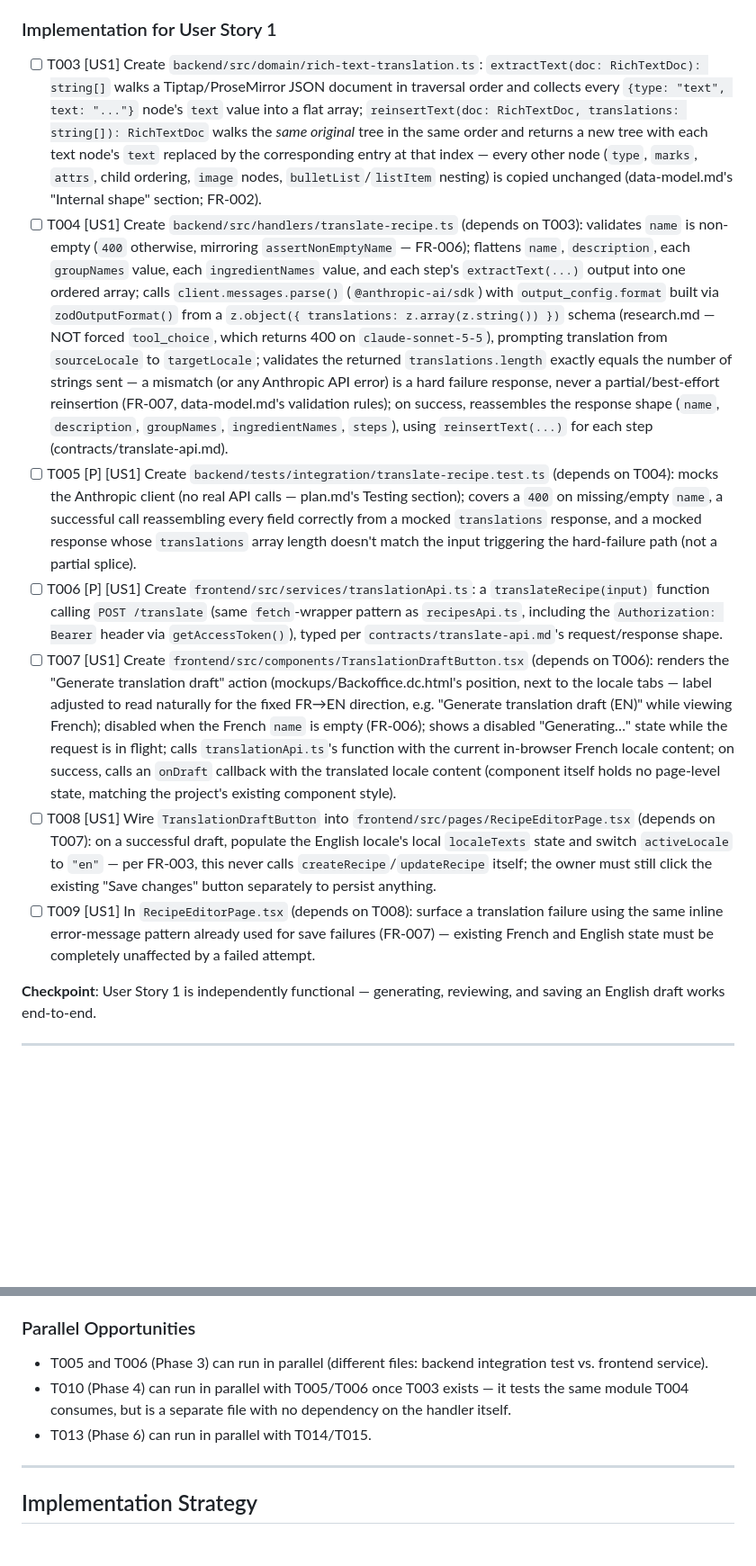
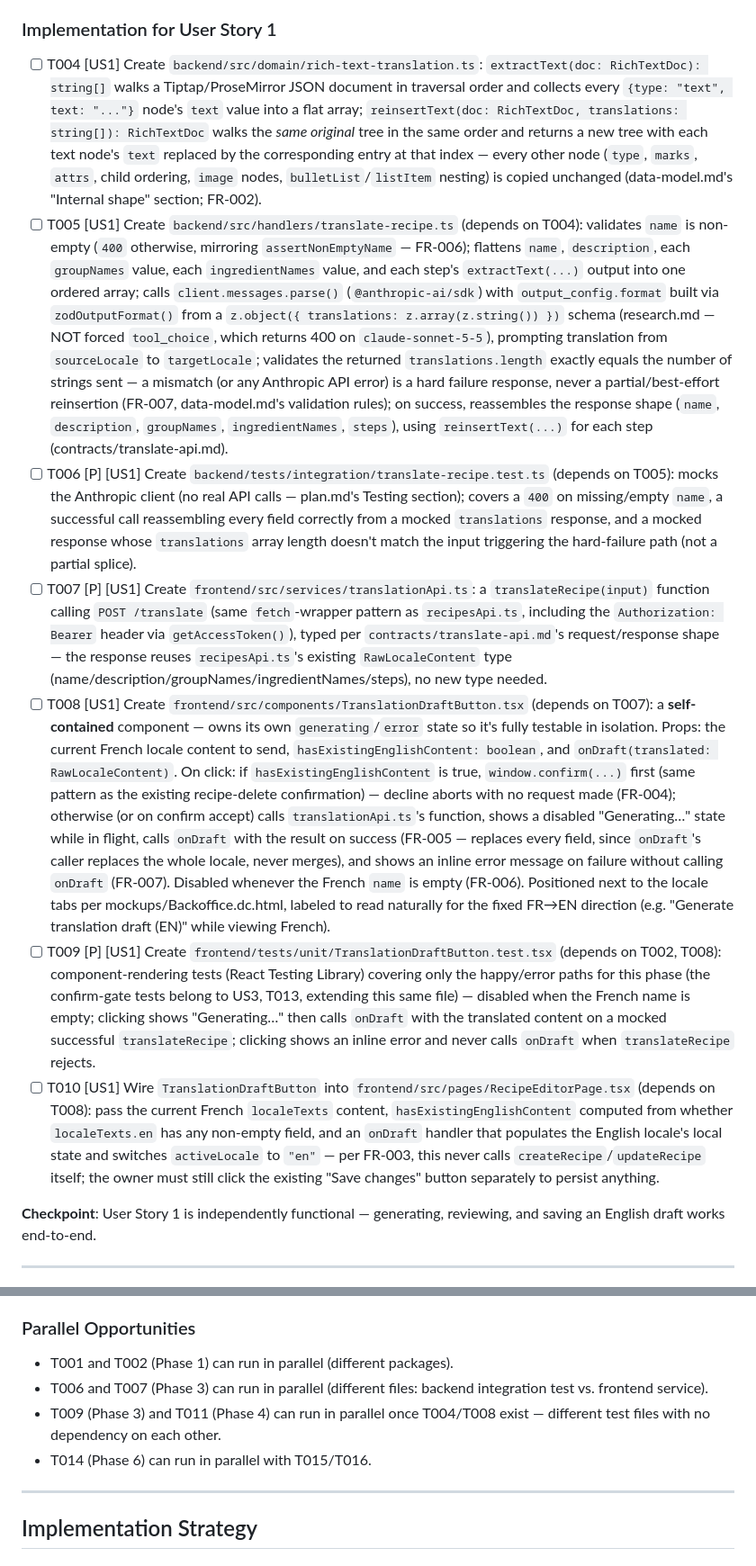
Before and after one commit to pierrick-libert/cuisine-website, a Markdown page: specs/003-translation-drafting/tasks.md, 2 parts joined by grey strips. Shown at 90% size. Drawn GitHub-style; blank space fills up the shorter version.

```diff
--- a/specs/003-translation-drafting/tasks.md
+++ b/specs/003-translation-drafting/tasks.md
@@ -43,13 +44,13 @@
 
 ### Implementation for User Story 1
 
-- [ ] T003 [US1] Create `backend/src/domain/rich-text-translation.ts`: `extractText(doc: RichTextDoc): string[]` walks a Tiptap/ProseMirror JSON document in traversal order and collects every `{type: "text", text: "..."}` node's `text` value into a flat array; `reinsertText(doc: RichTextDoc, translations: string[]): RichTextDoc` walks the *same original* tree in the same order and returns a new tree with each text node's `text` replaced by the corresponding entry at that index — every other node (`type`, `marks`, `attrs`, child ordering, `image` nodes, `bulletList`/`listItem` nesting) is copied unchanged (data-model.md's "Internal shape" section; FR-002).
-- [ ] T004 [US1] Create `backend/src/handlers/translate-recipe.ts` (depends on T003): validates `name` is non-empty (`400` otherwise, mirroring `assertNonEmptyName` — FR-006); flattens `name`, `description`, each `groupNames` value, each `ingredientNames` value, and each step's `extractText(...)` output into one ordered array; calls `client.messages.parse()` (`@anthropic-ai/sdk`) with `output_config.format` built via `zodOutputFormat()` from a `z.object({ translations: z.array(z.string()) })` schema (research.md — NOT forced `tool_choice`, which returns 400 on `claude-sonnet-5-5`), prompting translation from `sourceLocale` to `targetLocale`; validates the returned `translations.length` exactly equals the number of strings sent — a mismatch (or any Anthropic API error) is a hard failure response, never a partial/best-effort reinsertion (FR-007, data-model.md's validation rules); on success, reassembles the response shape (`name`, `description`, `groupNames`, `ingredientNames`, `steps`), using `reinsertText(...)` for each step (contracts/translate-api.md).
-- [ ] T005 [P] [US1] Create `backend/tests/integration/translate-recipe.test.ts` (depends on T004): mocks the Anthropic client (no real API calls — plan.md's Testing section); covers a `400` on missing/empty `name`, a successful call reassembling every field correctly from a mocked `translations` response, and a mocked response whose `translations` array length doesn't match the input triggering the hard-failure path (not a partial splice).
-- [ ] T006 [P] [US1] Create `frontend/src/services/translationApi.ts`: a `translateRecipe(input)` function calling `POST /translate` (same `fetch`-wrapper pattern as `recipesApi.ts`, including the `Authorization: Bearer` header via `getAccessToken()`), typed per `contracts/translate-api.md`'s request/response shape.
-- [ ] T007 [US1] Create `frontend/src/components/TranslationDraftButton.tsx` (depends on T006): renders the "Generate translation draft" action (mockups/Backoffice.dc.html's position, next to the locale tabs — label adjusted to read naturally for the fixed FR→EN direction, e.g. "Generate translation draft (EN)" while viewing French); disabled when the French `name` is empty (FR-006); shows a disabled "Generating…" state while the request is in flight; calls `translationApi.ts`'s function with the current in-browser French locale content; on success, calls an `onDraft` callback with the translated locale content (component itself holds no page-level state, matching the project's existing component style).
-- [ ] T008 [US1] Wire `TranslationDraftButton` into `frontend/src/pages/RecipeEditorPage.tsx` (depends on T007): on a successful draft, populate the English locale's local `localeTexts` state and switch `activeLocale` to `"en"` — per FR-003, this never calls `createRecipe`/`updateRecipe` itself; the owner must still click the existing "Save changes" button separately to persist anything.
-- [ ] T009 [US1] In `RecipeEditorPage.tsx` (depends on T008): surface a translation failure using the same inline error-message pattern already used for save failures (FR-007) — existing French and English state must be completely unaffected by a failed attempt.
+- [ ] T004 [US1] Create `backend/src/domain/rich-text-translation.ts`: `extractText(doc: RichTextDoc): string[]` walks a Tiptap/ProseMirror JSON document in traversal order and collects every `{type: "text", text: "..."}` node's `text` value into a flat array; `reinsertText(doc: RichTextDoc, translations: string[]): RichTextDoc` walks the *same original* tree in the same order and returns a new tree with each text node's `text` replaced by the corresponding entry at that index — every other node (`type`, `marks`, `attrs`, child ordering, `image` nodes, `bulletList`/`listItem` nesting) is copied unchanged (data-model.md's "Internal shape" section; FR-002).
+- [ ] T005 [US1] Create `backend/src/handlers/translate-recipe.ts` (depends on T004): validates `name` is non-empty (`400` otherwise, mirroring `assertNonEmptyName` — FR-006); flattens `name`, `description`, each `groupNames` value, each `ingredientNames` value, and each step's `extractText(...)` output into one ordered array; calls `client.messages.parse()` (`@anthropic-ai/sdk`) with `output_config.format` built via `zodOutputFormat()` from a `z.object({ translations: z.array(z.string()) })` schema (research.md — NOT forced `tool_choice`, which returns 400 on `claude-sonnet-5-5`), prompting translation from `sourceLocale` to `targetLocale`; validates the returned `translations.length` exactly equals the number of strings sent — a mismatch (or any Anthropic API error) is a hard failure response, never a partial/best-effort reinsertion (FR-007, data-model.md's validation rules); on success, reassembles the response shape (`name`, `description`, `groupNames`, `ingredientNames`, `steps`), using `reinsertText(...)` for each step (contracts/translate-api.md).
+- [ ] T006 [P] [US1] Create `backend/tests/integration/translate-recipe.test.ts` (depends on T005): mocks the Anthropic client (no real API calls — plan.md's Testing section); covers a `400` on missing/empty `name`, a successful call reassembling every field correctly from a mocked `translations` response, and a mocked response whose `translations` array length doesn't match the input triggering the hard-failure path (not a partial splice).
+- [ ] T007 [P] [US1] Create `frontend/src/services/translationApi.ts`: a `translateRecipe(input)` function calling `POST /translate` (same `fetch`-wrapper pattern as `recipesApi.ts`, including the `Authorization: Bearer` header via `getAccessToken()`), typed per `contracts/translate-api.md`'s request/response shape — the response reuses `recipesApi.ts`'s existing `RawLocaleContent` type (name/description/groupNames/ingredientNames/steps), no new type needed.
+- [ ] T008 [US1] Create `frontend/src/components/TranslationDraftButton.tsx` (depends on T007): a **self-contained** component — owns its own `generating`/`error` state so it's fully testable in isolation. Props: the current French locale content to send, `hasExistingEnglishContent: boolean`, and `onDraft(translated: RawLocaleContent)`. On click: if `hasExistingEnglishContent` is true, `window.confirm(...)` first (same pattern as the existing recipe-delete confirmation) — decline aborts with no request made (FR-004); otherwise (or on confirm accept) calls `translationApi.ts`'s function, shows a disabled "Generating…" state while in flight, calls `onDraft` with the result on success (FR-005 — replaces every field, since `onDraft`'s caller replaces the whole locale, never merges), and shows an inline error message on failure without calling `onDraft` (FR-007). Disabled whenever the French `name` is empty (FR-006). Positioned next to the locale tabs per mockups/Backoffice.dc.html, labeled to read naturally for the fixed FR→EN direction (e.g. "Generate translation draft (EN)" while viewing French).
+- [ ] T009 [P] [US1] Create `frontend/tests/unit/TranslationDraftButton.test.tsx` (depends on T002, T008): component-rendering tests (React Testing Library) covering only the happy/error paths for this phase (the confirm-gate tests belong to US3, T013, extending this same file) — disabled when the French name is empty; clicking shows "Generating…" then calls `onDraft` with the translated content on a mocked successful `translateRecipe`; clicking shows an inline error and never calls `onDraft` when `translateRecipe` rejects.
+- [ ] T010 [US1] Wire `TranslationDraftButton` into `frontend/src/pages/RecipeEditorPage.tsx` (depends on T008): pass the current French `localeTexts` content, `hasExistingEnglishContent` computed from whether `localeTexts.en` has any non-empty field, and an `onDraft` handler that populates the English locale's local state and switches `activeLocale` to `"en"` — per FR-003, this never calls `createRecipe`/`updateRecipe` itself; the owner must still click the existing "Save changes" button separately to persist anything.
 
 **Checkpoint**: User Story 1 is independently functional — generating, reviewing, and saving an English draft works end-to-end.
 
@@ -105,9 +108,10 @@
 
 ### Parallel Opportunities
 
-- T005 and T006 (Phase 3) can run in parallel (different files: backend integration test vs. frontend service).
-- T010 (Phase 4) can run in parallel with T005/T006 once T003 exists — it tests the same module T004 consumes, but is a separate file with no dependency on the handler itself.
-- T013 (Phase 6) can run in parallel with T014/T015.
+- T001 and T002 (Phase 1) can run in parallel (different packages).
+- T006 and T007 (Phase 3) can run in parallel (different files: backend integration test vs. frontend service).
+- T009 (Phase 3) and T011 (Phase 4) can run in parallel once T004/T008 exist — different test files with no dependency on each other.
+- T014 (Phase 6) can run in parallel with T015/T016.
 
 ---
 
```
Also changed, not shown: other parts of specs/003-translation-drafting/tasks.md (+22 -19 lines), specs/003-translation-drafting/plan.md (+26 -14 lines).
